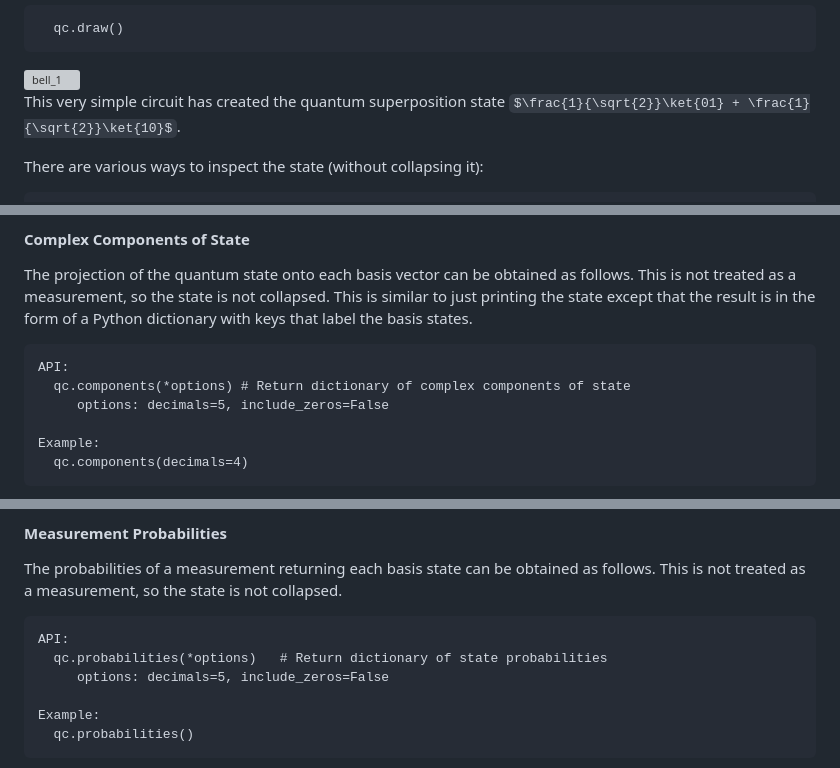
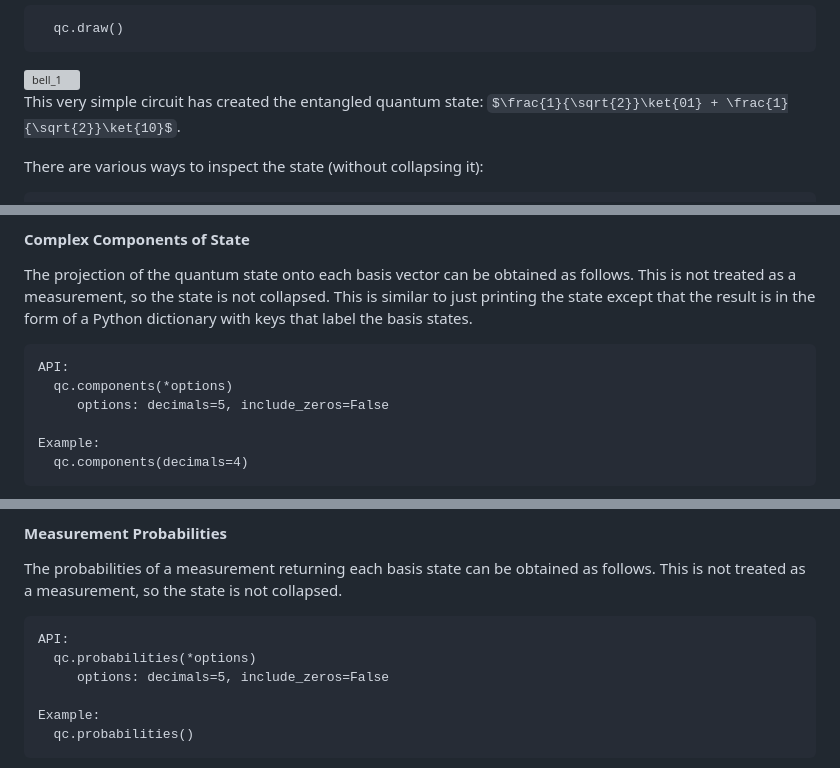
Before and after one commit to jbrumf/tinyqsim, a Markdown page: doc/TinyQsim_user_guide.md, 3 parts joined by grey strips. GitHub-like rendering; some formulas as TeX source; grey boxes are pictures that could not be loaded.

Commit message:
Minor documentation changes

````diff
--- a/doc/TinyQsim_user_guide.md
+++ b/doc/TinyQsim_user_guide.md
@@ -59,7 +59,7 @@ Draw the circuit:
 <img src="assets/bell_1.png" alt="bell_1" width=160/>
 </div>
 
-This very simple circuit has created the quantum superposition state $\frac{1}{\sqrt{2}}\ket{01} + \frac{1}{\sqrt{2}}\ket{10}$.
+This very simple circuit has created the entangled quantum state: $\frac{1}{\sqrt{2}}\ket{01} + \frac{1}{\sqrt{2}}\ket{10}$.
 
 There are various ways to inspect the state (without collapsing it):
 
@@ -198,7 +198,7 @@ The projection of the quantum state onto each basis vector can be obtained as fo
 
 ```
 API:
-  qc.components(*options) # Return dictionary of complex components of state
+  qc.components(*options)
      options: decimals=5, include_zeros=False
 
 Example:
@@ -222,7 +222,7 @@ The probabilities of a measurement returning each basis state can be obtained as
 
 ```
 API:
-  qc.probabilities(*options)   # Return dictionary of state probabilities
+  qc.probabilities(*options)
      options: decimals=5, include_zeros=False
 
 Example:
````
Also changed, not shown: other parts of doc/TinyQsim_user_guide.md (+2 -2 lines).
